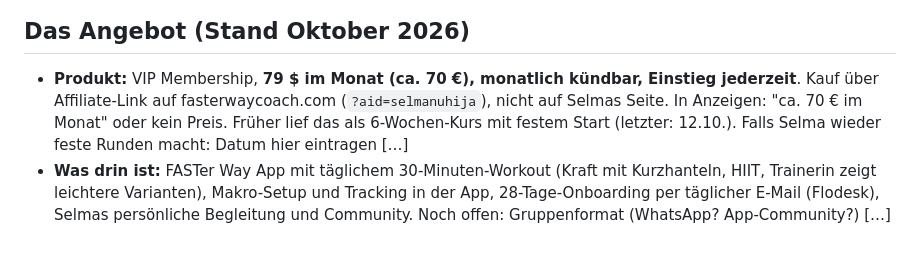
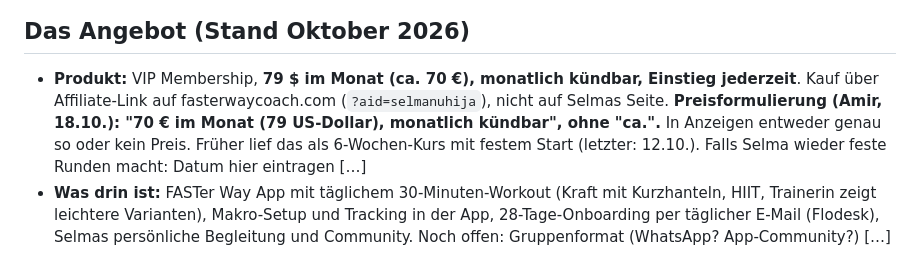
Before and after one commit to amirprada/Shramba, a Markdown page: selma-ads/kunde/selma.md, the part around the change. Rendered like a GitHub page.

Commit message:
Selma: Preisformulierung 70 € im Monat (79 US-Dollar), ohne ca.
Co-Authored-By: Claude Fable 5.1 <noreply@anthropic.com>
Claude-Session: https://claude.ai/code/session_01HKXydRTQS3ZMCLYUZVkCXQ

```diff
--- a/selma-ads/kunde/selma.md
+++ b/selma-ads/kunde/selma.md
@@ -50,8 +50,9 @@ Anzeigen nur, was hier steht.
 ## Das Angebot (Stand Oktober 2026)
 - **Produkt:** VIP Membership, **79 $ im Monat (ca. 70 €), monatlich kündbar,
   Einstieg jederzeit**. Kauf über Affiliate-Link auf fasterwaycoach.com
-  (`?aid=selmanuhija`), nicht auf Selmas Seite. In Anzeigen: "ca. 70 € im Monat"
-  oder kein Preis.
+  (`?aid=selmanuhija`), nicht auf Selmas Seite. **Preisformulierung (Amir,
+  18.10.): "70 € im Monat (79 US-Dollar), monatlich kündbar", ohne "ca.".**
+  In Anzeigen entweder genau so oder kein Preis.
   Früher lief das als 6-Wochen-Kurs mit festem Start (letzter: 12.10.). Falls Selma
   wieder feste Runden macht: Datum hier eintragen […]
 - **Was drin ist:** FASTer Way App mit täglichem 30-Minuten-Workout (Kraft mit
```
Also changed, not shown: selma-ads/creatives/rettung-folgemails.md (+2 -2 lines), selma-ads/kunde/webseite.md (+1 -1 lines).
